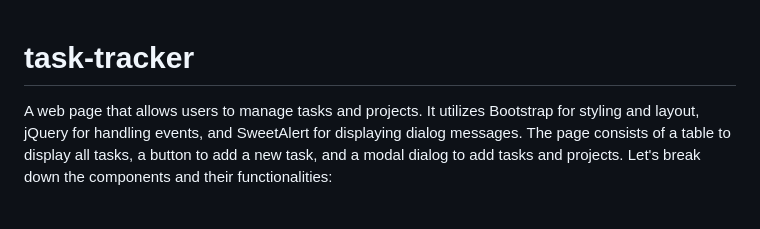
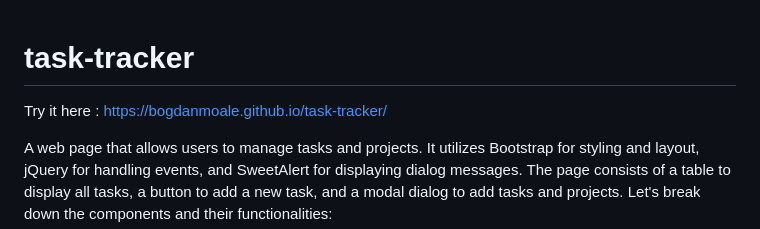
Before and after one commit to BogdanMoale/task-tracker, a Markdown page: README.md, the part around the change. Drawn GitHub-style; blank space fills up the shorter version.

```diff
--- a/README.md
+++ b/README.md
@@ -1,5 +1,6 @@
 # task-tracker
 
+Try it here : https://bogdanmoale.github.io/task-tracker/
 
 A web page that allows users to manage tasks and projects. It utilizes Bootstrap for styling and layout, jQuery for handling events, and SweetAlert for displaying dialog messages. The page consists of a table to display all tasks, a button to add a new task, and a modal dialog to add tasks and projects. Let's break down the components and their functionalities:
 
```
